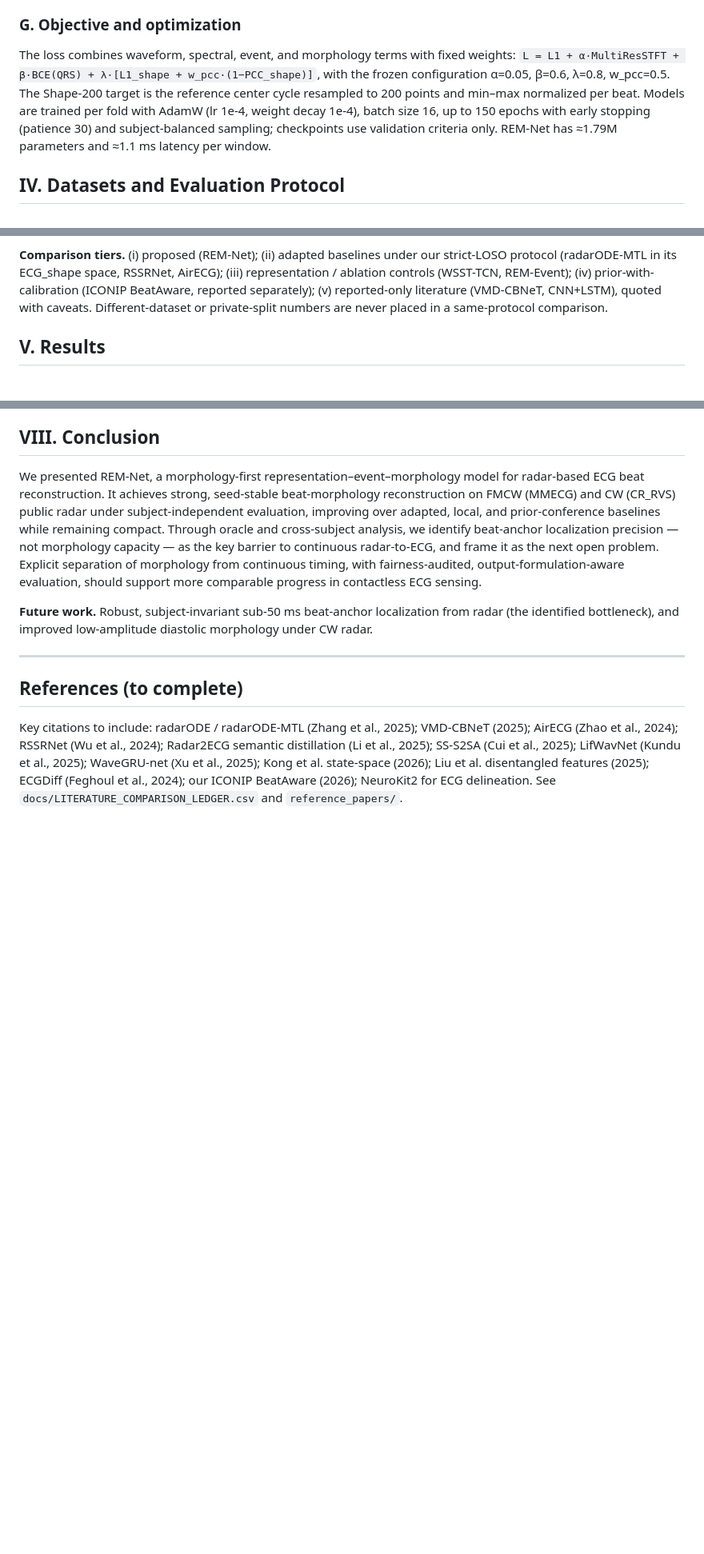
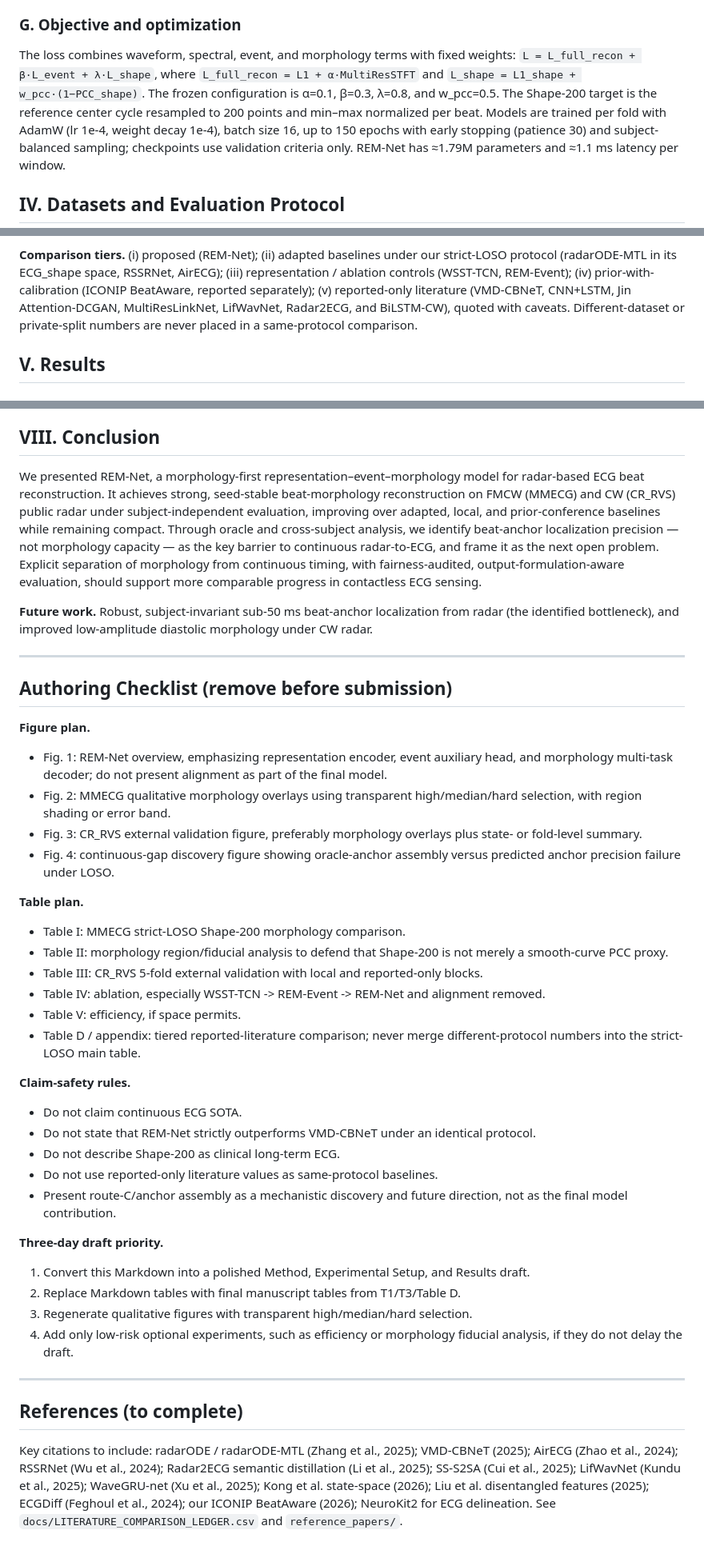
Before and after one commit to XiaoJin0501/BeatAware-Radar2ECGNet, a Markdown page: docs/paper/REM_Net_manuscript.md, 3 parts joined by grey strips. Shown at 80% size. GitHub-like rendering; blank space fills up the shorter version.

Commit message:
docs: integrate q1 outline into rem manuscript

```diff
--- a/docs/paper/REM_Net_manuscript.md
+++ b/docs/paper/REM_Net_manuscript.md
@@ -152,10 +158,12 @@ removed from the final model.
 
 ### G. Objective and optimization
 The loss combines waveform, spectral, event, and morphology terms with fixed weights:
-`L = L1 + α·MultiResSTFT + β·BCE(QRS) + λ·[L1_shape + w_pcc·(1−PCC_shape)]`, with the frozen
-configuration α=0.05, β=0.6, λ=0.8, w_pcc=0.5. The Shape-200 target is the reference center
-cycle resampled to 200 points and min–max normalized per beat. Models are trained per fold
-with AdamW (lr 1e-4, weight decay 1e-4), batch size 16, up to 150 epochs with early stopping
+`L = L_full_recon + β·L_event + λ·L_shape`, where
+`L_full_recon = L1 + α·MultiResSTFT` and
+`L_shape = L1_shape + w_pcc·(1−PCC_shape)`. The frozen configuration is
+α=0.1, β=0.3, λ=0.8, and w_pcc=0.5. The Shape-200 target is the reference center cycle
+resampled to 200 points and min–max normalized per beat. Models are trained per fold with
+AdamW (lr 1e-4, weight decay 1e-4), batch size 16, up to 150 epochs with early stopping
 (patience 30) and subject-balanced sampling; checkpoints use validation criteria only.
 REM-Net has ≈1.79M parameters and ≈1.1 ms latency per window.
 
@@ -182,7 +190,8 @@ across-seed mean ± std over three seeds.
 **Comparison tiers.** (i) proposed (REM-Net); (ii) adapted baselines under our strict-LOSO
 protocol (radarODE-MTL in its ECG_shape space, RSSRNet, AirECG); (iii) representation /
 ablation controls (WSST-TCN, REM-Event); (iv) prior-with-calibration (ICONIP BeatAware,
-reported separately); (v) reported-only literature (VMD-CBNeT, CNN+LSTM), quoted with
+reported separately); (v) reported-only literature (VMD-CBNeT, CNN+LSTM, Jin
+Attention-DCGAN, MultiResLinkNet, LifWavNet, Radar2ECG, and BiLSTM-CW), quoted with
 caveats. Different-dataset or private-split numbers are never placed in a same-protocol
 comparison.
 
@@ -311,6 +320,49 @@ progress in contactless ECG sensing.
 
 ---
 
+## Authoring Checklist (remove before submission)
+
+**Figure plan.**
+
+- Fig. 1: REM-Net overview, emphasizing representation encoder, event auxiliary head, and
+  morphology multi-task decoder; do not present alignment as part of the final model.
+- Fig. 2: MMECG qualitative morphology overlays using transparent high/median/hard
+  selection, with region shading or error band.
+- Fig. 3: CR_RVS external validation figure, preferably morphology overlays plus state- or
+  fold-level summary.
+- Fig. 4: continuous-gap discovery figure showing oracle-anchor assembly versus predicted
+  anchor precision failure under LOSO.
+
+**Table plan.**
+
+- Table I: MMECG strict-LOSO Shape-200 morphology comparison.
+- Table II: morphology region/fiducial analysis to defend that Shape-200 is not merely a
+  smooth-curve PCC proxy.
+- Table III: CR_RVS 5-fold external validation with local and reported-only blocks.
+- Table IV: ablation, especially WSST-TCN -> REM-Event -> REM-Net and alignment removed.
+- Table V: efficiency, if space permits.
+- Table D / appendix: tiered reported-literature comparison; never merge different-protocol
+  numbers into the strict-LOSO main table.
+
+**Claim-safety rules.**
+
+- Do not claim continuous ECG SOTA.
+- Do not state that REM-Net strictly outperforms VMD-CBNeT under an identical protocol.
+- Do not describe Shape-200 as clinical long-term ECG.
+- Do not use reported-only literature values as same-protocol baselines.
+- Present route-C/anchor assembly as a mechanistic discovery and future direction, not as
+  the final model contribution.
+
+**Three-day draft priority.**
+
+1. Convert this Markdown into a polished Method, Experimental Setup, and Results draft.
+2. Replace Markdown tables with final manuscript tables from T1/T3/Table D.
+3. Regenerate qualitative figures with transparent high/median/hard selection.
+4. Add only low-risk optional experiments, such as efficiency or morphology fiducial
+   analysis, if they do not delay the draft.
+
+---
+
 ## References (to complete)
 
 Key citations to include: radarODE / radarODE-MTL (Zhang et al., 2025); VMD-CBNeT (2025);
```
Also changed, not shown: other parts of docs/paper/REM_Net_manuscript.md (+7 -1 lines).
